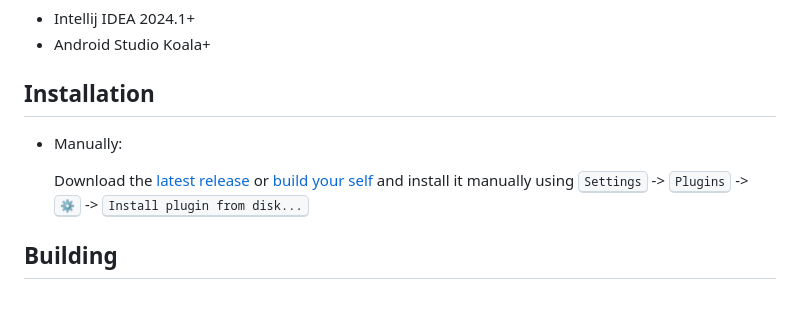
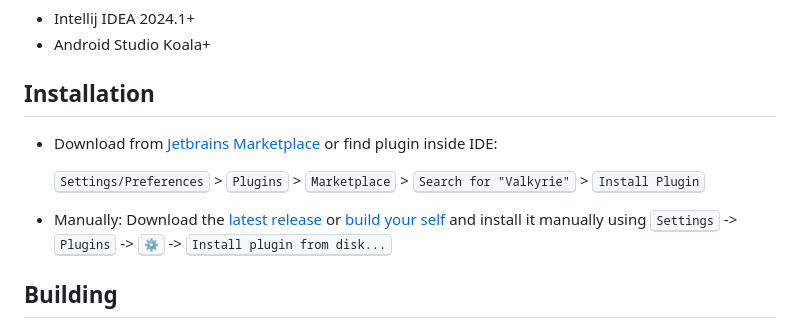
Before and after one commit to ComposeGears/Valkyrie, a Markdown page: README.md, the part around the change printed below. Drawn GitHub-style; blank space fills up the shorter version.

```diff
--- a/README.md
+++ b/README.md
@@ -21,8 +189,12 @@
 
 ## Installation
 
+- Download from [Jetbrains Marketplace](https://plugins.jetbrains.com/plugin/24786-valkyrie) or find plugin inside IDE:
+
+  <kbd>Settings/Preferences</kbd> > <kbd>Plugins</kbd> > <kbd>Marketplace</kbd> > <kbd>Search for "Valkyrie"</kbd> >
+  <kbd>Install Plugin</kbd>
+
 - Manually:
-
   Download the [latest release](https://github.com/ComposeGears/Valkyrie/releases/latest)
   or [build your self](#Building) and install it manually using
   <kbd>Settings</kbd> -> <kbd>Plugins</kbd> -> <kbd>⚙️</kbd> -> <kbd>Install plugin from disk...</kbd>
```
Also changed, not shown: other parts of README.md (+170 -2 lines), assets/iconpack_mode_1.png (added), assets/iconpack_mode_2.png (added), assets/simple_mode_1.png (added), assets/simple_mode_2.png (added), 1 other file.
